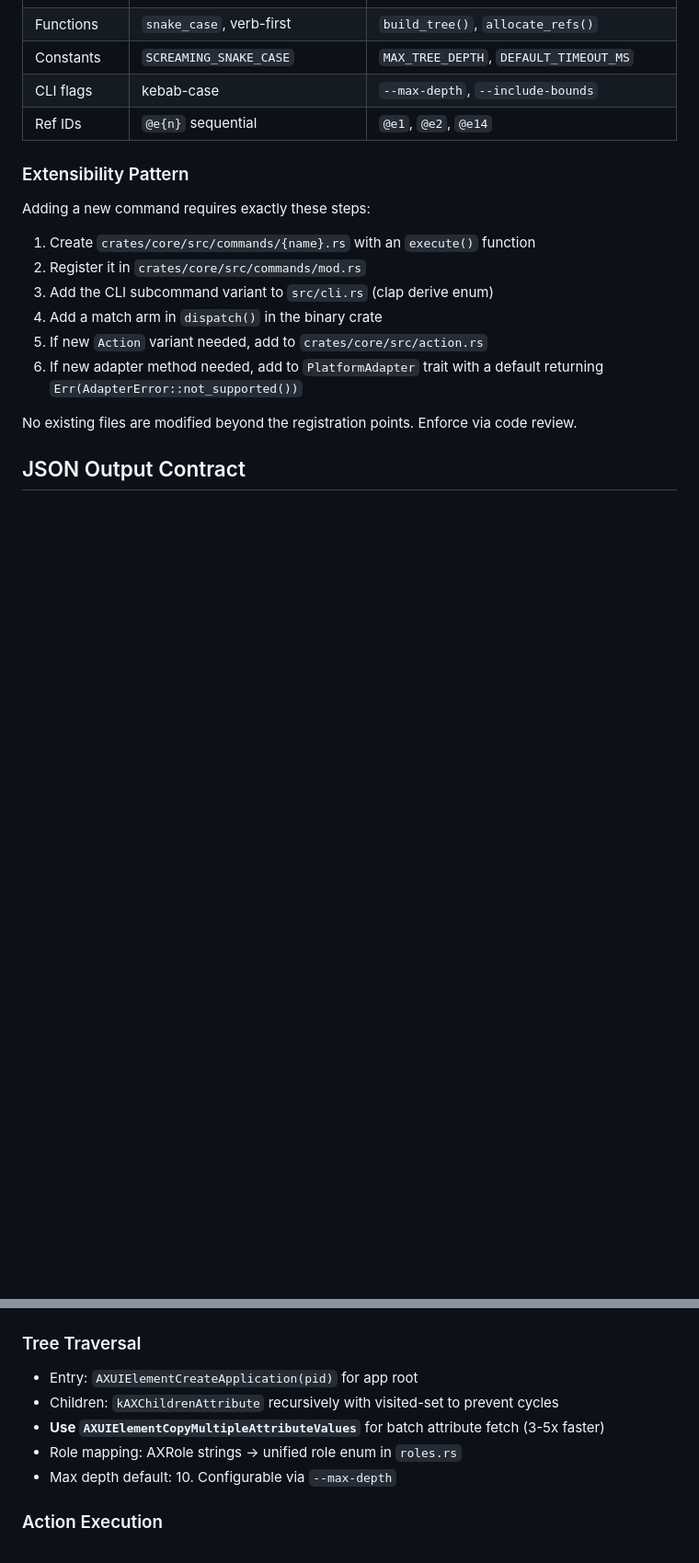
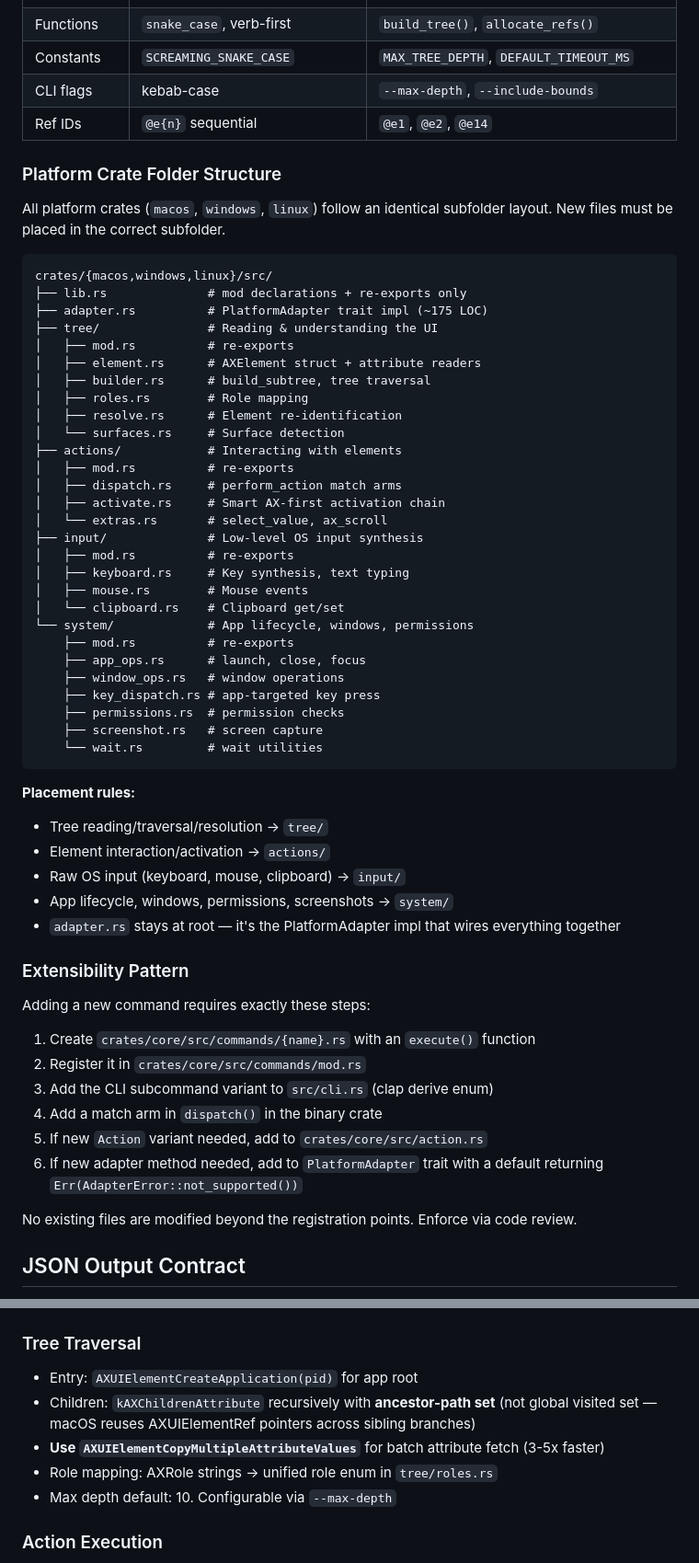
Before and after one commit to lahfir/agent-desktop, a Markdown page: CLAUDE.md, 2 parts joined by grey strips. Shown at 92% size. Drawn GitHub-style; blank space fills up the shorter version.

Commit message:
docs: add platform crate folder structure convention to CLAUDE.md

````diff
--- a/CLAUDE.md
+++ b/CLAUDE.md
@@ -145,6 +145,48 @@ PLATFORM_NOT_SUPPORTED, TIMEOUT, INVALID_ARGS, INTERNAL
 | CLI flags | kebab-case | `--max-depth`, `--include-bounds` |
 | Ref IDs | `@e{n}` sequential | `@e1`, `@e2`, `@e14` |
 
+### Platform Crate Folder Structure
+
+All platform crates (`macos`, `windows`, `linux`) follow an identical subfolder layout. New files must be placed in the correct subfolder.
+
+```
+crates/{macos,windows,linux}/src/
+├── lib.rs              # mod declarations + re-exports only
+├── adapter.rs          # PlatformAdapter trait impl (~175 LOC)
+├── tree/               # Reading & understanding the UI
+│   ├── mod.rs          # re-exports
+│   ├── element.rs      # AXElement struct + attribute readers
+│   ├── builder.rs      # build_subtree, tree traversal
+│   ├── roles.rs        # Role mapping
+│   ├── resolve.rs      # Element re-identification
+│   └── surfaces.rs     # Surface detection
+├── actions/            # Interacting with elements
+│   ├── mod.rs          # re-exports
+│   ├── dispatch.rs     # perform_action match arms
+│   ├── activate.rs     # Smart AX-first activation chain
+│   └── extras.rs       # select_value, ax_scroll
+├── input/              # Low-level OS input synthesis
+│   ├── mod.rs          # re-exports
+│   ├── keyboard.rs     # Key synthesis, text typing
+│   ├── mouse.rs        # Mouse events
+│   └── clipboard.rs    # Clipboard get/set
+└── system/             # App lifecycle, windows, permissions
+    ├── mod.rs          # re-exports
+    ├── app_ops.rs      # launch, close, focus
+    ├── window_ops.rs   # window operations
+    ├── key_dispatch.rs # app-targeted key press
+    ├── permissions.rs  # permission checks
+    ├── screenshot.rs   # screen capture
+    └── wait.rs         # wait utilities
+```
+
+**Placement rules:**
+- Tree reading/traversal/resolution → `tree/`
+- Element interaction/activation → `actions/`
+- Raw OS input (keyboard, mouse, clipboard) → `input/`
+- App lifecycle, windows, permissions, screenshots → `system/`
+- `adapter.rs` stays at root — it's the PlatformAdapter impl that wires everything together
+
 ### Extensibility Pattern
 
 Adding a new command requires exactly these steps:
@@ -243,9 +285,9 @@ pub trait PlatformAdapter: Send + Sync {
 
 ### Tree Traversal
 - Entry: `AXUIElementCreateApplication(pid)` for app root
-- Children: `kAXChildrenAttribute` recursively with visited-set to prevent cycles
+- Children: `kAXChildrenAttribute` recursively with **ancestor-path set** (not global visited set — macOS reuses AXUIElementRef pointers across sibling branches)
 - **Use `AXUIElementCopyMultipleAttributeValues`** for batch attribute fetch (3-5x faster)
-- Role mapping: AXRole strings → unified role enum in `roles.rs`
+- Role mapping: AXRole strings → unified role enum in `tree/roles.rs`
 - Max depth default: 10. Configurable via `--max-depth`
 
 ### Action Execution
````
